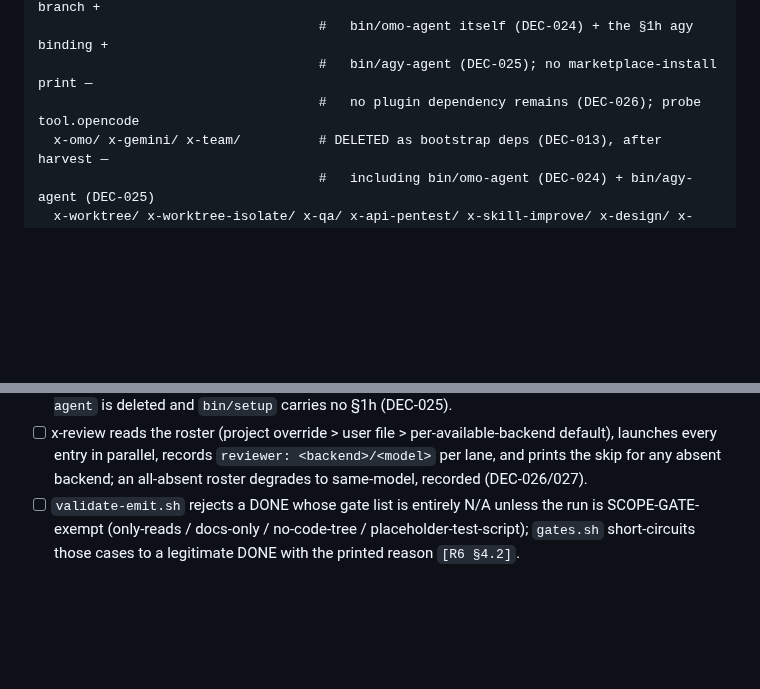
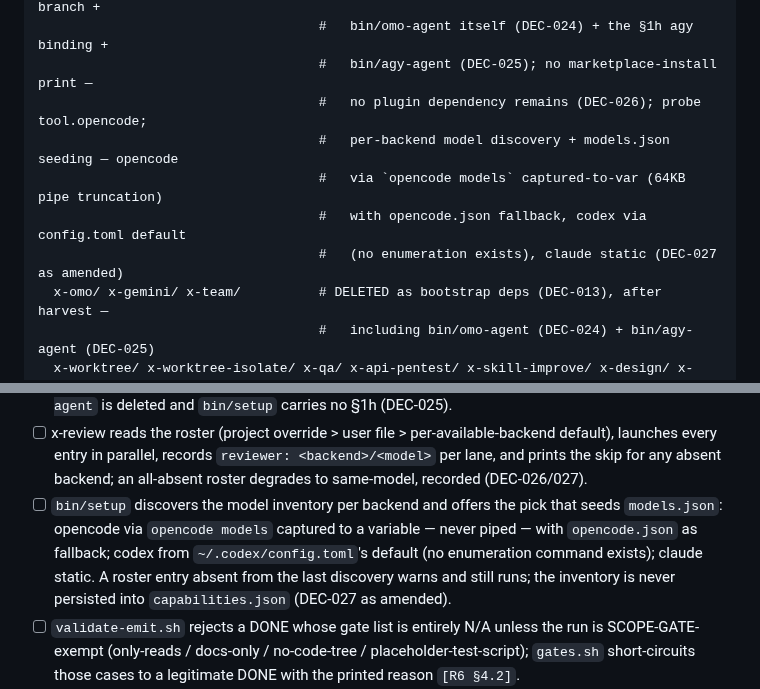
Before and after one commit to quangtran88/x-skills, a Markdown page: docs/backlog/x-skills-v3.md, 2 parts joined by grey strips. Drawn GitHub-style; blank space fills up the shorter version.

```diff
--- a/docs/backlog/x-skills-v3.md
+++ b/docs/backlog/x-skills-v3.md
@@ -328,7 +328,11 @@ skills/
                                     #   setup §1 omo-agent binding + find-plugin-dir branch +
                                     #   bin/omo-agent itself (DEC-024) + the §1h agy binding +
                                     #   bin/agy-agent (DEC-025); no marketplace-install print —
-                                    #   no plugin dependency remains (DEC-026); probe tool.opencode
+                                    #   no plugin dependency remains (DEC-026); probe tool.opencode;
+                                    #   per-backend model discovery + models.json seeding — opencode
+                                    #   via `opencode models` captured-to-var (64KB pipe truncation)
+                                    #   with opencode.json fallback, codex via config.toml default
+                                    #   (no enumeration exists), claude static (DEC-027 as amended)
   x-omo/ x-gemini/ x-team/          # DELETED as bootstrap deps (DEC-013), after harvest —
                                     #   including bin/omo-agent (DEC-024) + bin/agy-agent (DEC-025)
   x-worktree/ x-worktree-isolate/ x-qa/ x-api-pentest/ x-skill-improve/ x-design/ x-guide/
@@ -394,6 +398,11 @@ full suite (deferred, DEC-021). Any ML on the rework tally.
       launches every entry in parallel, records `reviewer: <backend>/<model>` per lane, and
       prints the skip for any absent backend; an all-absent roster degrades to same-model,
       recorded (DEC-026/027).
+- [ ] `bin/setup` discovers the model inventory per backend and offers the pick that seeds
+      `models.json`: opencode via `opencode models` captured to a variable — never piped — with
+      `opencode.json` as fallback; codex from `~/.codex/config.toml`'s default (no enumeration
+      command exists); claude static. A roster entry absent from the last discovery warns and
+      still runs; the inventory is never persisted into `capabilities.json` (DEC-027 as amended).
 - [ ] `validate-emit.sh` rejects a DONE whose gate list is entirely N/A unless the run is
       SCOPE-GATE-exempt (only-reads / docs-only / no-code-tree / placeholder-test-script);
       `gates.sh` short-circuits those cases to a legitimate DONE with the printed reason
```
Also changed, not shown: docs/backlog/x-skills-v3-decisions.md (+14 -0 lines).
